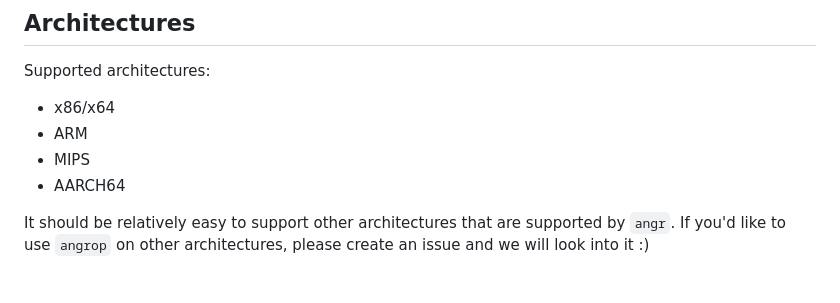
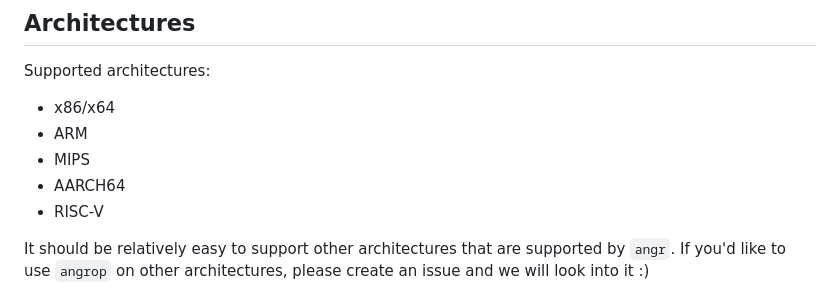
Before and after one commit to sefcom/ropbot, a Markdown page: ropbot/README.md, the part around the change. Rendered like a GitHub page.

Commit message:
add RISC-V to the supported arch

```diff
--- a/ropbot/README.md
+++ b/ropbot/README.md
@@ -24,6 +24,7 @@ Supported architectures:
 * ARM
 * MIPS
 * AARCH64
+* RISC-V
 
 It should be relatively easy to support other architectures that are supported by `angr`.
 If you'd like to use `angrop` on other architectures, please create an issue and we will look into it :)
```
